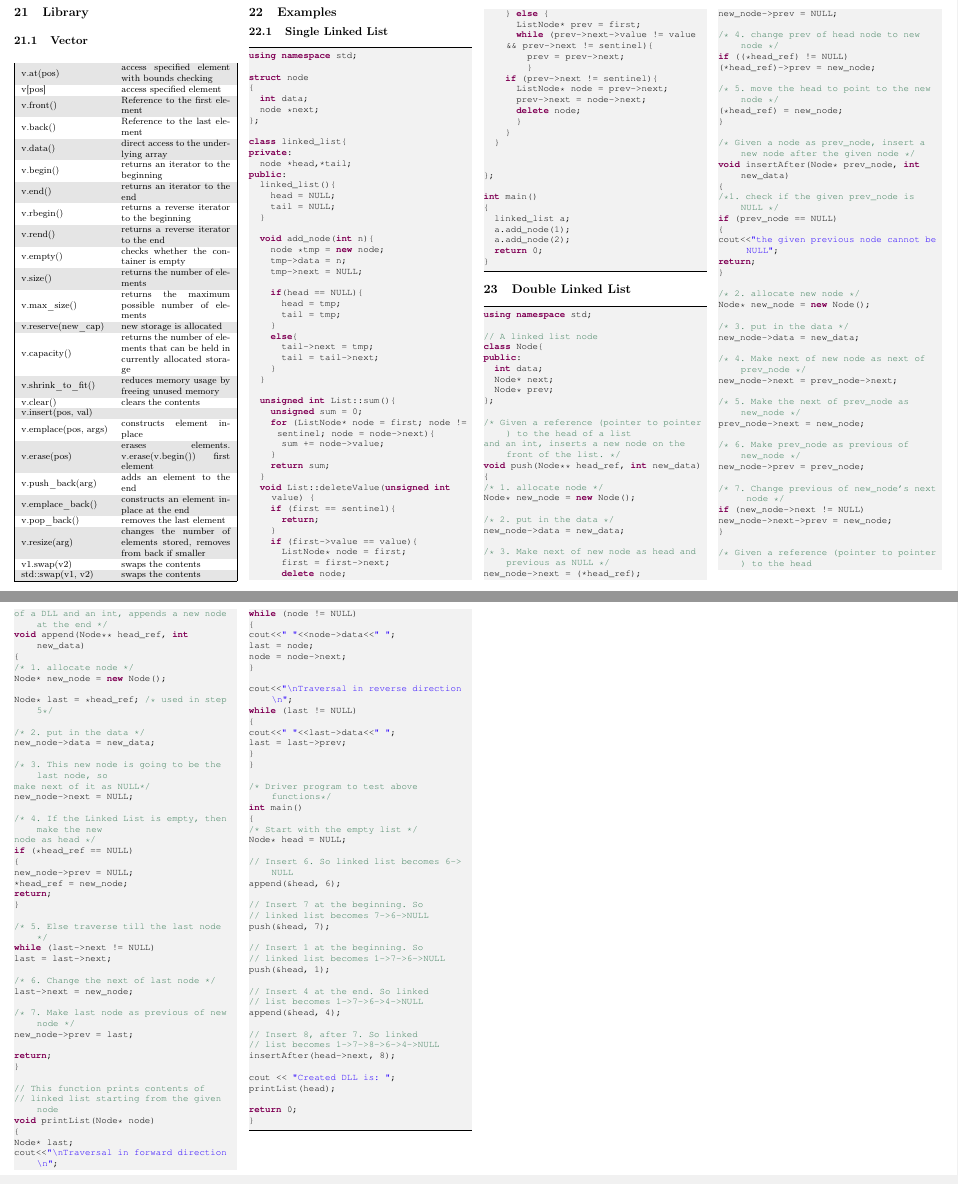
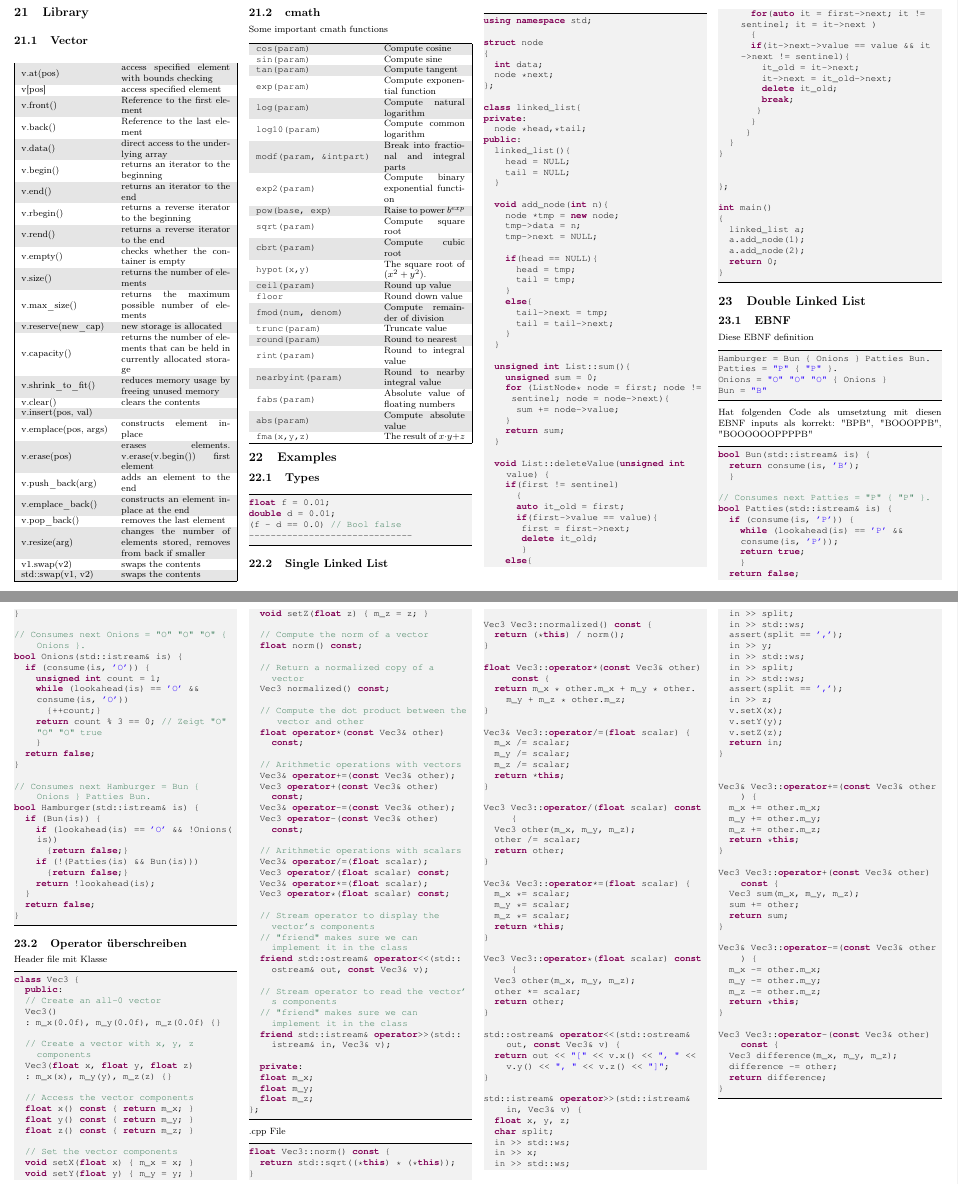
Before and after one commit to gosow9/Informatik_ethz, a LaTeX document (src/ProgCPP.tex, which reads src/sections/example_01.tex, src/sections/library.tex): two parts of pages 7 and 8 of 8, joined at a grey line, cut at the place of the change. Compiled offline with pdfLaTeX.

Commit message:
Library vector ergänzt und cmath

```diff
--- a/src/sections/example_01.tex
+++ b/src/sections/example_01.tex
@@ -1,5 +1,12 @@
 \section{Examples}
+\subsection{Types}
+\begin{lstlisting}
+float f = 0.01;
+double d = 0.01;
+(f - d == 0.0) // Bool false
+------------------------------
 
+\end{lstlisting}
 \subsection{Single Linked List}
 \begin{lstlisting}[mathescape]
 using namespace std;
@@ -41,26 +48,28 @@ public:
 		}
 		return sum;
 	}
+
 	void List::deleteValue(unsigned int value) {
-		if (first == sentinel){
-			return;
-		}
-		if (first->value == value){
-			ListNode* node = first;
-			first = first->next;
-			delete node;
-		} else {
-			ListNode* prev = first;
-			while (prev->next->value != value && prev->next != sentinel){
-				prev = prev->next;
-				}
-		if (prev->next != sentinel){
-			ListNode* node = prev->next;
-			prev->next = node->next;
-			delete node;
-			}
-		}
+	  if(first != sentinel)
+	    {
+		  auto it_old = first;
+		  if(first->value == value){
+			 first = first->next;
+			 delete it_old;
+		   }
+	  else{
+  		for(auto it = first->next; it != sentinel; it = it->next )
+		  {
+			if(it->next->value == value && it->next != sentinel){
+			  it_old = it->next;
+			  it->next = it_old->next;
+			  delete it_old;
+			  break;
+			 }
+		  }
+	   }
 	}
+}
 
 
 };
@@ -76,156 +85,204 @@ int main()
 
 
 \section{Double Linked List}
+
+
+\subsection{EBNF}
+Diese EBNF definition
 \begin{lstlisting}
-using namespace std;
+Hamburger = Bun { Onions } Patties Bun.
+Patties = "P" { "P" }.
+Onions = "O" "O" "O" { Onions }
+Bun = "B"
+\end{lstlisting}
+Hat folgenden Code als umsetztung mit diesen EBNF inputs als korrekt: "BPB", "BOOOPPB", "BOOOOOOPPPPB"
+\begin{lstlisting}
+bool Bun(std::istream& is) {
+	return consume(is, 'B');
+	}
 
-// A linked list node
-class Node{
-public:
-	int data;
-	Node* next;
-	Node* prev;
-};
-
-/* Given a reference (pointer to pointer) to the head of a list
-and an int, inserts a new node on the front of the list. */
-void push(Node** head_ref, int new_data)
-{
-/* 1. allocate node */
-Node* new_node = new Node();
-
-/* 2. put in the data */
-new_node->data = new_data;
-
-/* 3. Make next of new node as head and previous as NULL */
-new_node->next = (*head_ref);
-new_node->prev = NULL;
-
-/* 4. change prev of head node to new node */
-if ((*head_ref) != NULL)
-(*head_ref)->prev = new_node;
-
-/* 5. move the head to point to the new node */
-(*head_ref) = new_node;
+// Consumes next Patties = "P" { "P" }.
+bool Patties(std::istream& is) {
+	if (consume(is, 'P')) {
+		while (lookahead(is) == 'P' && consume(is, 'P'));
+		return true;
+		}
+	return false;
 }
 
-/* Given a node as prev_node, insert a new node after the given node */
-void insertAfter(Node* prev_node, int new_data)
-{
-/*1. check if the given prev_node is NULL */
-if (prev_node == NULL)
-{
-cout<<"the given previous node cannot be NULL";
-return;
+// Consumes next Onions = "O" "O" "O" { Onions }.
+bool Onions(std::istream& is) {
+	if (consume(is, 'O')) {
+		unsigned int count = 1;
+		while (lookahead(is) == 'O' && consume(is, 'O'))
+			{++count;}
+		return count % 3 == 0; // Zeigt "O" "O" "O" true
+		}
+	return false;
 }
 
-/* 2. allocate new node */
-Node* new_node = new Node();
-
-/* 3. put in the data */
-new_node->data = new_data;
-
-/* 4. Make next of new node as next of prev_node */
-new_node->next = prev_node->next;
-
-/* 5. Make the next of prev_node as new_node */
-prev_node->next = new_node;
-
-/* 6. Make prev_node as previous of new_node */
-new_node->prev = prev_node;
-
-/* 7. Change previous of new_node's next node */
-if (new_node->next != NULL)
-new_node->next->prev = new_node;
+// Consumes next Hamburger = Bun { Onions } Patties Bun.
+bool Hamburger(std::istream& is) {
+	if (Bun(is)) {
+		if (lookahead(is) == 'O' && !Onions(is))
+			{return false;}
+		if (!(Patties(is) && Bun(is)))
+			{return false;}
+		return !lookahead(is);
+	}
+	return false;
 }
 
-/* Given a reference (pointer to pointer) to the head
-of a DLL and an int, appends a new node at the end */
-void append(Node** head_ref, int new_data)
-{
-/* 1. allocate node */
-Node* new_node = new Node();
+\end{lstlisting}
 
-Node* last = *head_ref; /* used in step 5*/
 
-/* 2. put in the data */
-new_node->data = new_data;
+\subsection{Operator überschreiben}
+Header file mit Klasse
+\begin{lstlisting}
+class Vec3 {
+	public:
+	// Create an all-0 vector
+	Vec3()
+	: m_x(0.0f), m_y(0.0f), m_z(0.0f) {}
 
-/* 3. This new node is going to be the last node, so
-make next of it as NULL*/
-new_node->next = NULL;
+	// Create a vector with x, y, z components
+	Vec3(float x, float y, float z)
+	: m_x(x), m_y(y), m_z(z) {}
 
-/* 4. If the Linked List is empty, then make the new
-node as head */
-if (*head_ref == NULL)
-{
-new_node->prev = NULL;
-*head_ref = new_node;
-return;
+	// Access the vector components
+	float x() const { return m_x; }
+	float y() const { return m_y; }
+	float z() const { return m_z; }
+
+	// Set the vector components
+	void setX(float x) { m_x = x; }
+	void setY(float y) { m_y = y; }
+	void setZ(float z) { m_z = z; }
+
+	// Compute the norm of a vector
+	float norm() const;
+
+	// Return a normalized copy of a vector
+	Vec3 normalized() const;
+
+	// Compute the dot product between the vector and other
+	float operator*(const Vec3& other) const;
+
+	// Arithmetic operations with vectors
+	Vec3& operator+=(const Vec3& other);
+	Vec3 operator+(const Vec3& other) const;
+	Vec3& operator-=(const Vec3& other);
+	Vec3 operator-(const Vec3& other) const;
+
+	// Arithmetic operations with scalars
+	Vec3& operator/=(float scalar);
+	Vec3 operator/(float scalar) const;
+	Vec3& operator*=(float scalar);
+	Vec3 operator*(float scalar) const;
+
+	// Stream operator to display the vector's components
+	// "friend" makes sure we can implement it in the class
+	friend std::ostream& operator<<(std::ostream& out, const Vec3& v);
+
+	// Stream operator to read the vector's components
+	// "friend" makes sure we can implement it in the class
+	friend std::istream& operator>>(std::istream& in, Vec3& v);
+
+	private:
+	float m_x;
+	float m_y;
+	float m_z;
+};
+\end{lstlisting}
+.cpp File
+\begin{lstlisting}
+float Vec3::norm() const {
+	return std::sqrt((*this) * (*this));
 }
 
-/* 5. Else traverse till the last node */
-while (last->next != NULL)
-last = last->next;
-
-/* 6. Change the next of last node */
-last->next = new_node;
-
-/* 7. Make last node as previous of new node */
-new_node->prev = last;
-
-return;
+Vec3 Vec3::normalized() const {
+	return (*this) / norm();
 }
 
-// This function prints contents of
-// linked list starting from the given node
-void printList(Node* node)
-{
-Node* last;
-cout<<"\nTraversal in forward direction \n";
-while (node != NULL)
-{
-cout<<" "<<node->data<<" ";
-last = node;
-node = node->next;
+float Vec3::operator*(const Vec3& other) const {
+	return m_x * other.m_x + m_y * other.m_y + m_z * other.m_z;
 }
 
-cout<<"\nTraversal in reverse direction \n";
-while (last != NULL)
-{
-cout<<" "<<last->data<<" ";
-last = last->prev;
-}
+Vec3& Vec3::operator/=(float scalar) {
+	m_x /= scalar;
+	m_y /= scalar;
+	m_z /= scalar;
+	return *this;
 }
 
-/* Driver program to test above functions*/
-int main()
-{
-/* Start with the empty list */
-Node* head = NULL;
+Vec3 Vec3::operator/(float scalar) const {
+	Vec3 other(m_x, m_y, m_z);
+	other /= scalar;
+	return other;
+}
 
-// Insert 6. So linked list becomes 6->NULL
-append(&head, 6);
+Vec3& Vec3::operator*=(float scalar) {
+	m_x *= scalar;
+	m_y *= scalar;
+	m_z *= scalar;
+	return *this;
+}
 
-// Insert 7 at the beginning. So
-// linked list becomes 7->6->NULL
-push(&head, 7);
+Vec3 Vec3::operator*(float scalar) const {
+	Vec3 other(m_x, m_y, m_z);
+	other *= scalar;
+	return other;
+}
 
-// Insert 1 at the beginning. So
-// linked list becomes 1->7->6->NULL
-push(&head, 1);
+std::ostream& operator<<(std::ostream& out, const Vec3& v) {
+	return out << "[" << v.x() << ", " << v.y() << ", " << v.z() << "]";
+}
 
-// Insert 4 at the end. So linked
-// list becomes 1->7->6->4->NULL
-append(&head, 4);
+std::istream& operator>>(std::istream& in, Vec3& v) {
+	float x, y, z;
+	char split;
+	in >> std::ws;
+	in >> x;
+	in >> std::ws;
+	in >> split;
+	in >> std::ws;
+	assert(split == ',');
+	in >> y;
+	in >> std::ws;
+	in >> split;
+	in >> std::ws;
+	assert(split == ',');
+	in >> z;
+	v.setX(x);
+	v.setY(y);
+	v.setZ(z);
+	return in;
+}
 
-// Insert 8, after 7. So linked
-// list becomes 1->7->8->6->4->NULL
-insertAfter(head->next, 8);
 
-cout << "Created DLL is: ";
-printList(head);
+Vec3& Vec3::operator+=(const Vec3& other) {
+	m_x += other.m_x;
+	m_y += other.m_y;
+	m_z += other.m_z;
+	return *this;
+}
 
-return 0;
+Vec3 Vec3::operator+(const Vec3& other) const {
+	Vec3 sum(m_x, m_y, m_z);
+	sum += other;
+	return sum;
+}
+
+Vec3& Vec3::operator-=(const Vec3& other) {
+	m_x -= other.m_x;
+	m_y -= other.m_y;
+	m_z -= other.m_z;
+	return *this;
+}
+
+Vec3 Vec3::operator-(const Vec3& other) const {
+	Vec3 difference(m_x, m_y, m_z);
+	difference -= other;
+	return difference;
 }
 \end{lstlisting}
--- a/src/sections/library.tex
+++ b/src/sections/library.tex
@@ -56,3 +56,40 @@
 		\hline
 	\end{tabularx}
 \end{center}
+
+
+
+
+
+\subsection{cmath}
+Some important cmath functions
+\rowcolors{2}{gray!20}{white}
+\begin{center}
+	\renewcommand\tabularxcolumn[1]{m{#1}}
+	\begin{tabularx}{\columnwidth}{ | l  X | }
+		\hline
+		\texttt{cos(param)}		&Compute cosine \\
+		\texttt{sin(param)}		&Compute sine \\
+		\texttt{tan(param)}		&Compute tangent \\
+		\texttt{exp(param)}		&Compute exponential function\\
+		\texttt{log(param)}		&Compute natural logarithm \\
+		\texttt{log10(param)}	&Compute common logarithm \\
+		\texttt{modf(param, \&intpart)} & Break into fractional and integral parts\\
+		\texttt{exp2(param)} &Compute binary exponential function \\
+		\texttt{pow(base, exp)} &Raise to power $b^{exp}$	\\
+		\texttt{sqrt(param)} &Compute square root 	\\
+		\texttt{cbrt(param)} &Compute cubic root 	\\
+		\texttt{hypot(x,y)} & The square root of $(x^2+y^2)$.	\\
+		\texttt{ceil(param)} & Round up value	\\
+		\texttt{floor} &Round down value	\\
+		\texttt{fmod(num, denom)} &	Compute remainder of division\\
+		\texttt{trunc(param)} &Truncate value	\\
+		\texttt{round(param)} &	Round to nearest \\
+		\texttt{rint(param)} &Round to integral value	\\
+		\texttt{nearbyint(param)} &Round to nearby integral value	\\
+		\texttt{fabs(param)} & Absolute value of floating numbers	\\
+		\texttt{abs(param)} &Compute absolute value \\
+		\texttt{fma(x,y,z)} &The result of $x\cdot y+z$	\\
+		\hline
+	\end{tabularx}
+\end{center}
```
Also changed, not shown: src/sections/06_Funktionen.tex (+1 -1 lines).
